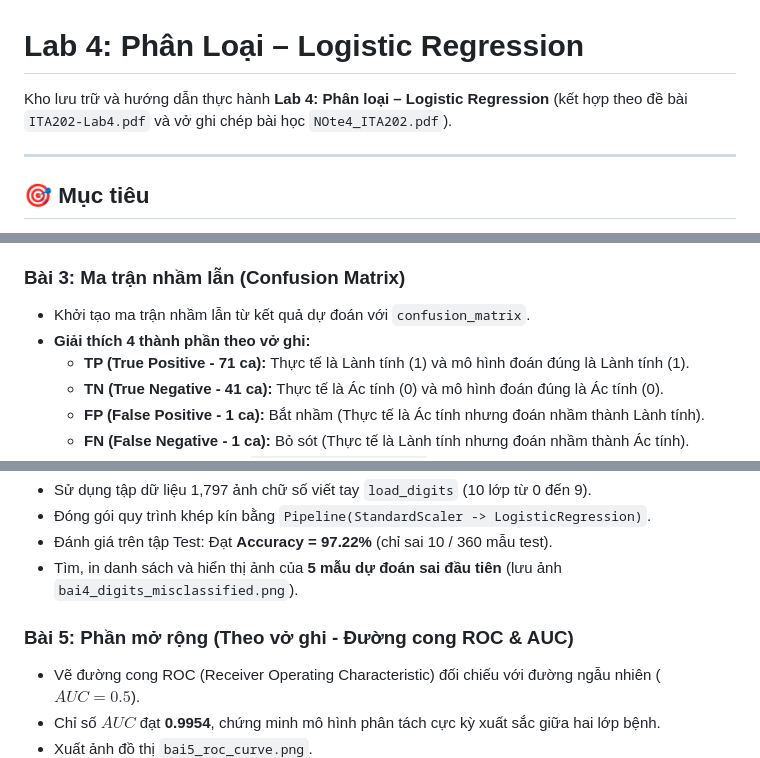
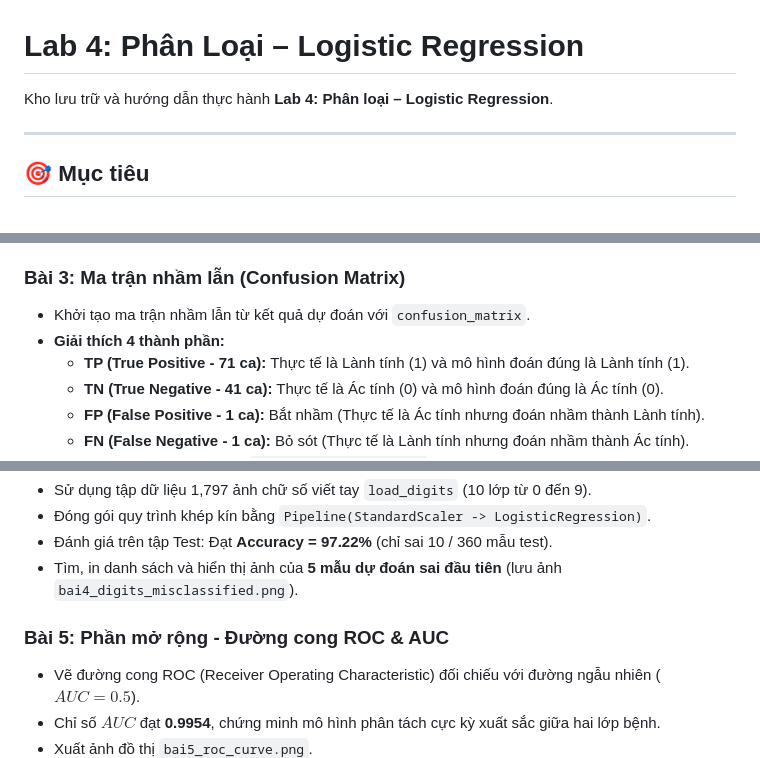
Before and after one commit to HOAN31/hoc_may_co_ban, a Markdown page: lab4/README.md, 3 parts joined by grey strips. GitHub-like rendering.

```diff
--- a/lab4/README.md
+++ b/lab4/README.md
@@ -1,6 +1,6 @@
 # Lab 4: Phân Loại – Logistic Regression
 
-Kho lưu trữ và hướng dẫn thực hành **Lab 4: Phân loại – Logistic Regression** (kết hợp theo đề bài `ITA202-Lab4.pdf` và vở ghi chép bài học `NOte4_ITA202.pdf`).
+Kho lưu trữ và hướng dẫn thực hành **Lab 4: Phân loại – Logistic Regression**.
 
 ---
 
@@ -40,7 +40,7 @@ Kho lưu trữ và hướng dẫn thực hành **Lab 4: Phân loại – Logisti
 
 ### Bài 3: Ma trận nhầm lẫn (Confusion Matrix)
 - Khởi tạo ma trận nhầm lẫn từ kết quả dự đoán với `confusion_matrix`.
-- **Giải thích 4 thành phần theo vở ghi:**
+- **Giải thích 4 thành phần:**
   - **TP (True Positive - 71 ca):** Thực tế là Lành tính (1) và mô hình đoán đúng là Lành tính (1).
   - **TN (True Negative - 41 ca):** Thực tế là Ác tính (0) và mô hình đoán đúng là Ác tính (0).
   - **FP (False Positive - 1 ca):** Bắt nhầm (Thực tế là Ác tính nhưng đoán nhầm thành Lành tính).
@@ -53,7 +53,7 @@ Kho lưu trữ và hướng dẫn thực hành **Lab 4: Phân loại – Logisti
 - Đánh giá trên tập Test: Đạt **Accuracy = 97.22%** (chỉ sai 10 / 360 mẫu test).
 - Tìm, in danh sách và hiển thị ảnh của **5 mẫu dự đoán sai đầu tiên** (lưu ảnh `bai4_digits_misclassified.png`).
 
-### Bài 5: Phần mở rộng (Theo vở ghi - Đường cong ROC & AUC)
+### Bài 5: Phần mở rộng - Đường cong ROC & AUC
 - Vẽ đường cong ROC (Receiver Operating Characteristic) đối chiếu với đường ngẫu nhiên ($AUC = 0.5$).
 - Chỉ số $AUC$ đạt **0.9954**, chứng minh mô hình phân tách cực kỳ xuất sắc giữa hai lớp bệnh.
 - Xuất ảnh đồ thị `bai5_roc_curve.png`.
```
Also changed, not shown: lab2/README.md (+3 -3 lines), lab3/README.md (+3 -3 lines), asm/images/duong_cong_roc_auc.png, asm/images/eda_charges_tenure.png, asm/images/eda_churn_distribution.png, asm/images/eda_correlation_features.png, asm/images/ket_qua_chay_tien_xu_ly.png, 3 other files.
